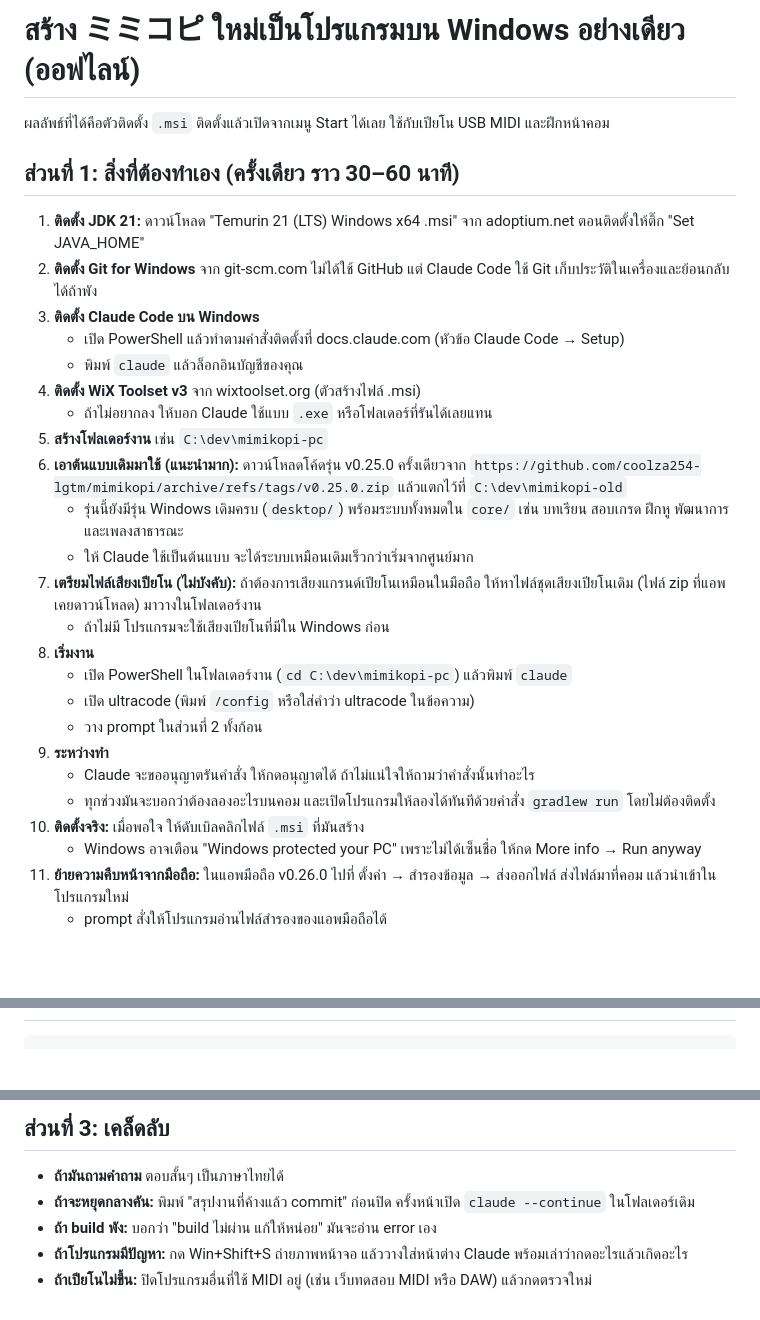
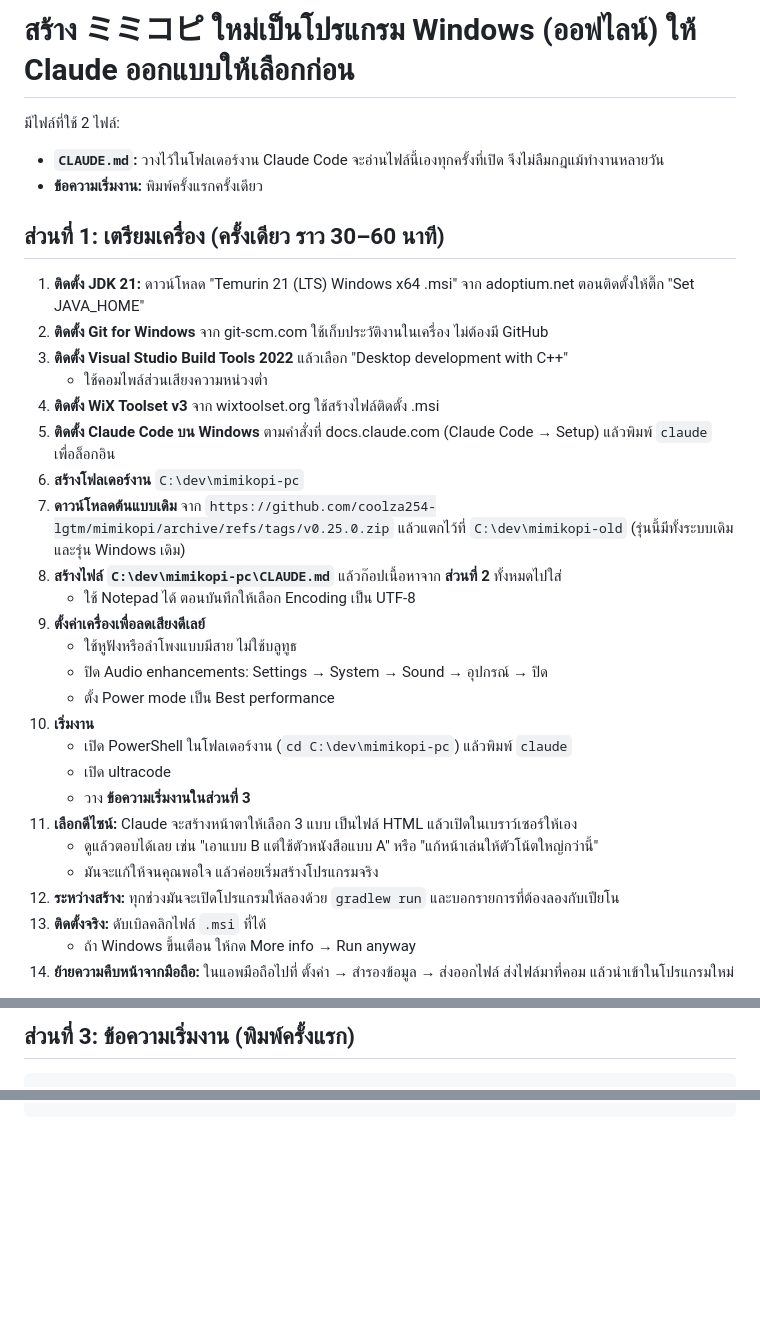
Before and after one commit to coolza254-lgtm/mimikopi, a Markdown page: docs/REBUILD-PROMPT.md, 3 parts joined by grey strips. GitHub-like rendering; blank space fills up the shorter version.

Commit message:
Rebuild guide: CLAUDE.md rules, design options first, low-latency audio
Co-Authored-By: Claude Opus 5.5 <noreply@anthropic.com>
Claude-Session: https://claude.ai/code/session_01My7SJAZ6zn5RHSuiaLSGaj

````diff
--- a/docs/REBUILD-PROMPT.md
+++ b/docs/REBUILD-PROMPT.md
@@ -1,33 +1,36 @@
-# สร้าง ミミコピ ใหม่เป็นโปรแกรมบน Windows อย่างเดียว (ออฟไลน์)
+# สร้าง ミミコピ ใหม่เป็นโปรแกรม Windows (ออฟไลน์) ให้ Claude ออกแบบให้เลือกก่อน
 
-ผลลัพธ์ที่ได้คือตัวติดตั้ง `.msi` ติดตั้งแล้วเปิดจากเมนู Start ได้เลย ใช้กับเปียโน USB MIDI และฝึกหน้าคอม
+มีไฟล์ที่ใช้ 2 ไฟล์:
+- **`CLAUDE.md`:** วางไว้ในโฟลเดอร์งาน Claude Code จะอ่านไฟล์นี้เองทุกครั้งที่เปิด จึงไม่ลืมกฎแม้ทำงานหลายวัน
+- **ข้อความเริ่มงาน:** พิมพ์ครั้งแรกครั้งเดียว
 
-## ส่วนที่ 1: สิ่งที่ต้องทำเอง (ครั้งเดียว ราว 30–60 นาที)
+## ส่วนที่ 1: เตรียมเครื่อง (ครั้งเดียว ราว 30–60 นาที)
 
 1. **ติดตั้ง JDK 21:** ดาวน์โหลด "Temurin 21 (LTS) Windows x64 .msi" จาก adoptium.net ตอนติดตั้งให้ติ๊ก "Set JAVA_HOME"
-2. **ติดตั้ง Git for Windows** จาก git-scm.com ไม่ได้ใช้ GitHub แต่ Claude Code ใช้ Git เก็บประวัติในเครื่องและย้อนกลับได้ถ้าพัง
-3. **ติดตั้ง Claude Code บน Windows**
-   - เปิด PowerShell แล้วทำตามคำสั่งติดตั้งที่ docs.claude.com (หัวข้อ Claude Code → Setup)
-   - พิมพ์ `claude` แล้วล็อกอินบัญชีของคุณ
-4. **ติดตั้ง WiX Toolset v3** จาก wixtoolset.org (ตัวสร้างไฟล์ .msi)
-   - ถ้าไม่อยากลง ให้บอก Claude ใช้แบบ `.exe` หรือโฟลเดอร์ที่รันได้เลยแทน
-5. **สร้างโฟลเดอร์งาน** เช่น `C:\dev\mimikopi-pc`
-6. **เอาต้นแบบเดิมมาใช้ (แนะนำมาก):** ดาวน์โหลดโค้ดรุ่น v0.25.0 ครั้งเดียวจาก
+2. **ติดตั้ง Git for Windows** จาก git-scm.com ใช้เก็บประวัติงานในเครื่อง ไม่ต้องมี GitHub
+3. **ติดตั้ง Visual Studio Build Tools 2022** แล้วเลือก "Desktop development with C++"
+   - ใช้คอมไพล์ส่วนเสียงความหน่วงต่ำ
+4. **ติดตั้ง WiX Toolset v3** จาก wixtoolset.org ใช้สร้างไฟล์ติดตั้ง .msi
+5. **ติดตั้ง Claude Code บน Windows** ตามคำสั่งที่ docs.claude.com (Claude Code → Setup) แล้วพิมพ์ `claude` เพื่อล็อกอิน
+6. **สร้างโฟลเดอร์งาน** `C:\dev\mimikopi-pc`
+7. **ดาวน์โหลดต้นแบบเดิม** จาก
    `https://github.com/coolza254-lgtm/mimikopi/archive/refs/tags/v0.25.0.zip`
-   แล้วแตกไว้ที่ `C:\dev\mimikopi-old`
-   - รุ่นนี้ยังมีรุ่น Windows เดิมครบ (`desktop/`) พร้อมระบบทั้งหมดใน `core/` เช่น บทเรียน สอบเกรด ฝึกหู พัฒนาการ และเพลงสาธารณะ
-   - ให้ Claude ใช้เป็นต้นแบบ จะได้ระบบเหมือนเดิมเร็วกว่าเริ่มจากศูนย์มาก
-7. **เตรียมไฟล์เสียงเปียโน (ไม่บังคับ):** ถ้าต้องการเสียงแกรนด์เปียโนเหมือนในมือถือ ให้หาไฟล์ชุดเสียงเปียโนเดิม (ไฟล์ zip ที่แอพเคยดาวน์โหลด) มาวางในโฟลเดอร์งาน
-   - ถ้าไม่มี โปรแกรมจะใช้เสียงเปียโนที่มีใน Windows ก่อน
-8. **เริ่มงาน**
-   - เปิด PowerShell ในโฟลเดอร์งาน (`cd C:\dev\mimikopi-pc`) แล้วพิมพ์ `claude`
-   - เปิด ultracode (พิมพ์ `/config` หรือใส่คำว่า ultracode ในข้อความ)
-   - วาง prompt ในส่วนที่ 2 ทั้งก้อน
-9. **ระหว่างทำ**
-   - Claude จะขออนุญาตรันคำสั่ง ให้กดอนุญาตได้ ถ้าไม่แน่ใจให้ถามว่าคำสั่งนั้นทำอะไร
-   - ทุกช่วงมันจะบอกว่าต้องลองอะไรบนคอม และเปิดโปรแกรมให้ลองได้ทันทีด้วยคำสั่ง `gradlew run` โดยไม่ต้องติดตั้ง
-10. **ติดตั้งจริง:** เมื่อพอใจ ให้ดับเบิลคลิกไฟล์ `.msi` ที่มันสร้าง
-    - Windows อาจเตือน "Windows protected your PC" เพราะไม่ได้เซ็นชื่อ ให้กด More info → Run anyway
-11. **ย้ายความคืบหน้าจากมือถือ:** ในแอพมือถือ v0.26.0 ไปที่ ตั้งค่า → สำรองข้อมูล → ส่งออกไฟล์ ส่งไฟล์มาที่คอม แล้วนำเข้าในโปรแกรมใหม่
-    - prompt สั่งให้โปรแกรมอ่านไฟล์สำรองของแอพมือถือได้
+   แล้วแตกไว้ที่ `C:\dev\mimikopi-old` (รุ่นนี้มีทั้งระบบเดิมและรุ่น Windows เดิม)
+8. **สร้างไฟล์ `C:\dev\mimikopi-pc\CLAUDE.md`** แล้วก๊อปเนื้อหาจาก **ส่วนที่ 2** ทั้งหมดไปใส่
+   - ใช้ Notepad ได้ ตอนบันทึกให้เลือก Encoding เป็น UTF-8
+9. **ตั้งค่าเครื่องเพื่อลดเสียงดีเลย์**
+   - ใช้หูฟังหรือลำโพงแบบมีสาย ไม่ใช้บลูทูธ
+   - ปิด Audio enhancements: Settings → System → Sound → อุปกรณ์ → ปิด
+   - ตั้ง Power mode เป็น Best performance
+10. **เริ่มงาน**
+    - เปิด PowerShell ในโฟลเดอร์งาน (`cd C:\dev\mimikopi-pc`) แล้วพิมพ์ `claude`
+    - เปิด ultracode
+    - วาง **ข้อความเริ่มงานในส่วนที่ 3**
+11. **เลือกดีไซน์:** Claude จะสร้างหน้าตาให้เลือก 3 แบบ เป็นไฟล์ HTML แล้วเปิดในเบราว์เซอร์ให้เอง
+    - ดูแล้วตอบได้เลย เช่น "เอาแบบ B แต่ใช้ตัวหนังสือแบบ A" หรือ "แก้หน้าเล่นให้ตัวโน้ตใหญ่กว่านี้"
+    - มันจะแก้ให้จนคุณพอใจ แล้วค่อยเริ่มสร้างโปรแกรมจริง
+12. **ระหว่างสร้าง:** ทุกช่วงมันจะเปิดโปรแกรมให้ลองด้วย `gradlew run` และบอกรายการที่ต้องลองกับเปียโน
+13. **ติดตั้งจริง:** ดับเบิลคลิกไฟล์ `.msi` ที่ได้
+    - ถ้า Windows ขึ้นเตือน ให้กด More info → Run anyway
+14. **ย้ายความคืบหน้าจากมือถือ:** ในแอพมือถือไปที่ ตั้งค่า → สำรองข้อมูล → ส่งออกไฟล์ ส่งไฟล์มาที่คอม แล้วนำเข้าในโปรแกรมใหม่
 
@@ -35,3 +190,4 @@
+## ส่วนที่ 3: ข้อความเริ่มงาน (พิมพ์ครั้งแรก)
 
 ```text
 ultracode
@@ -132,8 +196 @@ front.
 ```
-
-## ส่วนที่ 3: เคล็ดลับ
-- **ถ้ามันถามคำถาม** ตอบสั้นๆ เป็นภาษาไทยได้
-- **ถ้าจะหยุดกลางคัน:** พิมพ์ "สรุปงานที่ค้างแล้ว commit" ก่อนปิด ครั้งหน้าเปิด `claude --continue` ในโฟลเดอร์เดิม
-- **ถ้า build พัง:** บอกว่า "build ไม่ผ่าน แก้ให้หน่อย" มันจะอ่าน error เอง
-- **ถ้าโปรแกรมมีปัญหา:** กด Win+Shift+S ถ่ายภาพหน้าจอ แล้ววางใส่หน้าต่าง Claude พร้อมเล่าว่ากดอะไรแล้วเกิดอะไร
-- **ถ้าเปียโนไม่ขึ้น:** ปิดโปรแกรมอื่นที่ใช้ MIDI อยู่ (เช่น เว็บทดสอบ MIDI หรือ DAW) แล้วกดตรวจใหม่
````
Also changed, not shown: other parts of docs/REBUILD-PROMPT.md (+155 -95 lines).
